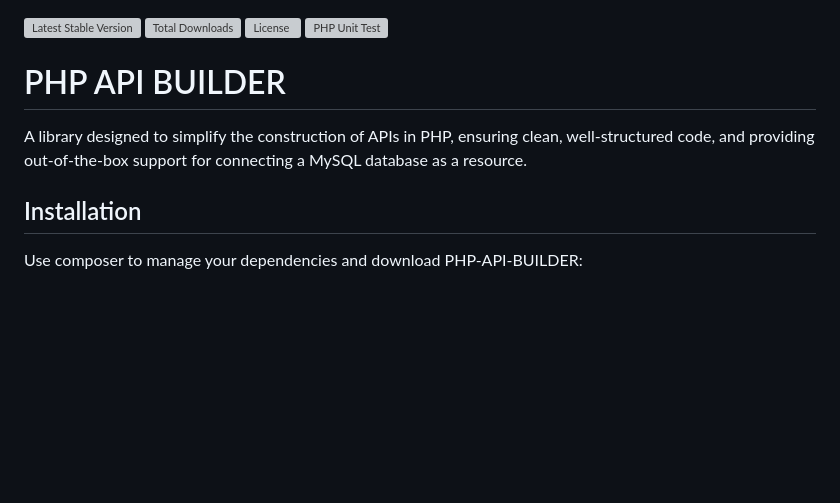
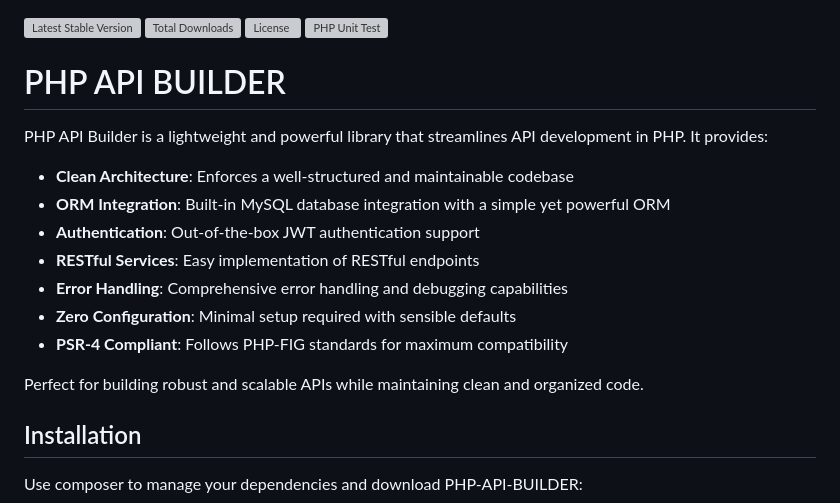
Before and after one commit to coagus/php-api-builder, a Markdown page: README.md, the part around the change printed below. Rendered like a GitHub page; blank space fills up the shorter version; grey boxes are pictures that could not be loaded.

Commit message:
🔧 Actualización del README.md
- Se mejoró la descripción de la biblioteca PHP API Builder, destacando sus características clave como arquitectura limpia, integración ORM, soporte de autenticación JWT, implementación de servicios RESTful, manejo de errores y cumplimiento de PSR-4.
- Se cambió el badge de PHP Composer a PHP Unit Test para reflejar correctamente el flujo de trabajo de pruebas.

```diff
--- a/README.md
+++ b/README.md
@@ -5,7 +5,17 @@
 
 # PHP API BUILDER
 
-A library designed to simplify the construction of APIs in PHP, ensuring clean, well-structured code, and providing out-of-the-box support for connecting a MySQL database as a resource.
+PHP API Builder is a lightweight and powerful library that streamlines API development in PHP. It provides:
+
+- **Clean Architecture**: Enforces a well-structured and maintainable codebase
+- **ORM Integration**: Built-in MySQL database integration with a simple yet powerful ORM
+- **Authentication**: Out-of-the-box JWT authentication support
+- **RESTful Services**: Easy implementation of RESTful endpoints
+- **Error Handling**: Comprehensive error handling and debugging capabilities
+- **Zero Configuration**: Minimal setup required with sensible defaults
+- **PSR-4 Compliant**: Follows PHP-FIG standards for maximum compatibility
+
+Perfect for building robust and scalable APIs while maintaining clean and organized code.
 
 ## Installation
 
```
Also changed, not shown: other parts of README.md (+1 -1 lines).
